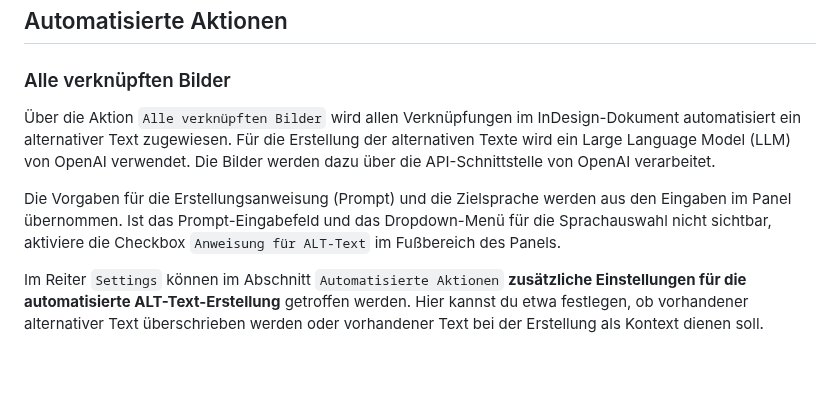
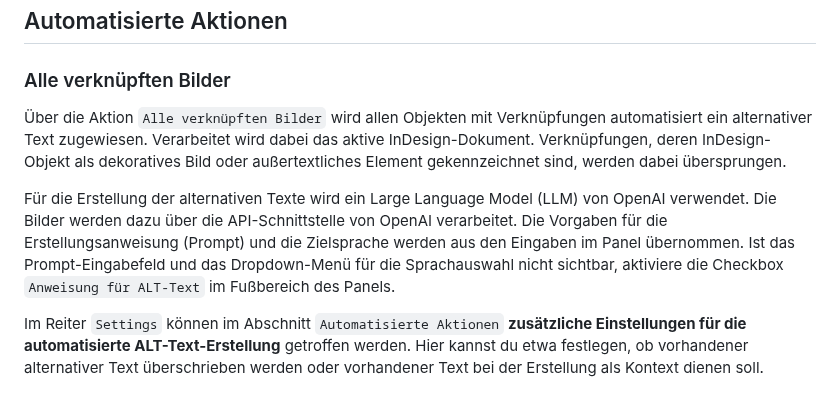
Before and after one commit to RolandDreger/accessibility-4-indesign, a Markdown page: alt-text-4-indesign/alt-text-4-indesign_doku.de.md, the part around the change. GitHub-like rendering; blank space fills up the shorter version.

Commit message:
Update doku

```diff
--- a/alt-text-4-indesign/alt-text-4-indesign_doku.de.md
+++ b/alt-text-4-indesign/alt-text-4-indesign_doku.de.md
@@ -59,8 +59,8 @@ Zudem wird das so markierte Objekt als dekoratives Element gekennzeichnet. Im ex
 ## Automatisierte Aktionen
 ### Alle verknüpften Bilder
 
-Über die Aktion `Alle verknüpften Bilder` wird allen Verknüpfungen im InDesign-Dokument automatisiert ein alternativer Text zugewiesen. Für die Erstellung der alternativen Texte wird ein Large Language Model (LLM) von OpenAI verwendet. Die Bilder werden dazu über die API-Schnittstelle von OpenAI verarbeitet.
+Über die Aktion `Alle verknüpften Bilder` wird allen Objekten mit Verknüpfungen automatisiert ein alternativer Text zugewiesen. Verarbeitet wird dabei das aktive InDesign-Dokument. Verknüpfungen, deren InDesign-Objekt als dekoratives Bild oder außertextliches Element gekennzeichnet sind, werden dabei übersprungen.
 
-Die Vorgaben für die Erstellungsanweisung (Prompt) und die Zielsprache werden aus den Eingaben im Panel übernommen. Ist das Prompt-Eingabefeld und das Dropdown-Menü für die Sprachauswahl nicht sichtbar, aktiviere die Checkbox `Anweisung für ALT-Text` im Fußbereich des Panels.
+Für die Erstellung der alternativen Texte wird ein Large Language Model (LLM) von OpenAI verwendet. Die Bilder werden dazu über die API-Schnittstelle von OpenAI verarbeitet. Die Vorgaben für die Erstellungsanweisung (Prompt) und die Zielsprache werden aus den Eingaben im Panel übernommen. Ist das Prompt-Eingabefeld und das Dropdown-Menü für die Sprachauswahl nicht sichtbar, aktiviere die Checkbox `Anweisung für ALT-Text` im Fußbereich des Panels.
 
 Im Reiter `Settings` können im Abschnitt `Automatisierte Aktionen` **zusätzliche Einstellungen für die automatisierte ALT-Text-Erstellung** getroffen werden. Hier kannst du etwa festlegen, ob vorhandener alternativer Text überschrieben werden oder vorhandener Text bei der Erstellung als Kontext dienen soll.
```
Also changed, not shown: alt-text-4-indesign/alt-text-4-indesign_doku.en.md (+2 -2 lines).
